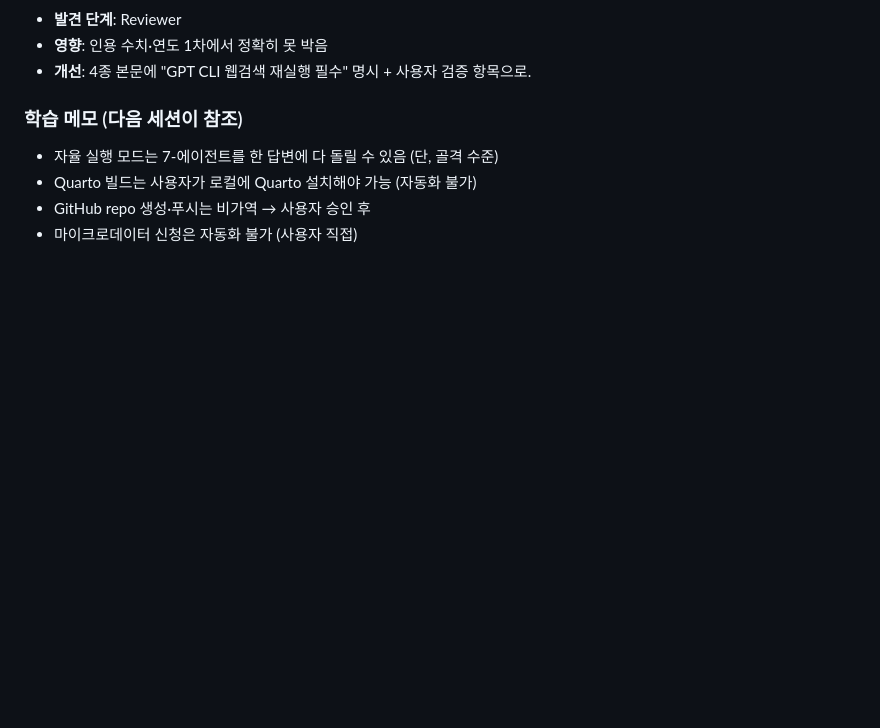
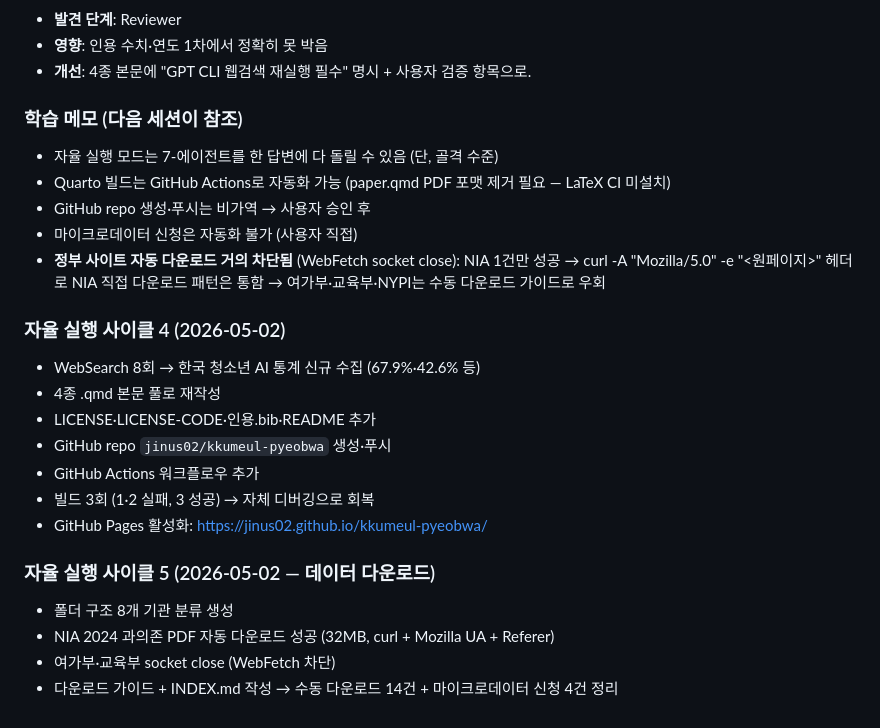
Before and after one commit to jinus02/kkumeul-pyeobwa, a Markdown page: _운영로그.md, the part around the change. Drawn GitHub-style; blank space fills up the shorter version.

Commit message:
docs: Add data download guide + log auto-fetch cycle 5 (NIA 2024 PDF 32MB obtained)

```diff
--- a/_운영로그.md
+++ b/_운영로그.md
@@ -74,6 +74,24 @@
 
 ### 학습 메모 (다음 세션이 참조)
 - 자율 실행 모드는 7-에이전트를 한 답변에 다 돌릴 수 있음 (단, 골격 수준)
-- Quarto 빌드는 사용자가 로컬에 Quarto 설치해야 가능 (자동화 불가)
+- Quarto 빌드는 GitHub Actions로 자동화 가능 (paper.qmd PDF 포맷 제거 필요 — LaTeX CI 미설치)
 - GitHub repo 생성·푸시는 비가역 → 사용자 승인 후
 - 마이크로데이터 신청은 자동화 불가 (사용자 직접)
+- **정부 사이트 자동 다운로드 거의 차단됨** (WebFetch socket close): NIA 1건만 성공
+  → curl -A "Mozilla/5.0" -e "<원페이지>" 헤더로 NIA 직접 다운로드 패턴은 통함
+  → 여가부·교육부·NYPI는 수동 다운로드 가이드로 우회
+
+### 자율 실행 사이클 4 (2026-05-02)
+- WebSearch 8회 → 한국 청소년 AI 통계 신규 수집 (67.9%·42.6% 등)
+- 4종 .qmd 본문 풀로 재작성
+- LICENSE·LICENSE-CODE·인용.bib·README 추가
+- GitHub repo `jinus02/kkumeul-pyeobwa` 생성·푸시
+- GitHub Actions 워크플로우 추가
+- 빌드 3회 (1·2 실패, 3 성공) → 자체 디버깅으로 회복
+- GitHub Pages 활성화: https://jinus02.github.io/kkumeul-pyeobwa/
+
+### 자율 실행 사이클 5 (2026-05-02 — 데이터 다운로드)
+- 폴더 구조 8개 기관 분류 생성
+- NIA 2024 과의존 PDF 자동 다운로드 성공 (32MB, curl + Mozilla UA + Referer)
+- 여가부·교육부 socket close (WebFetch 차단)
+- 다운로드 가이드 + INDEX.md 작성 → 수동 다운로드 14건 + 마이크로데이터 신청 4건 정리
```
Also changed, not shown: 00_공통/데이터_다운로드_가이드.md (added, +192 -0 lines).
